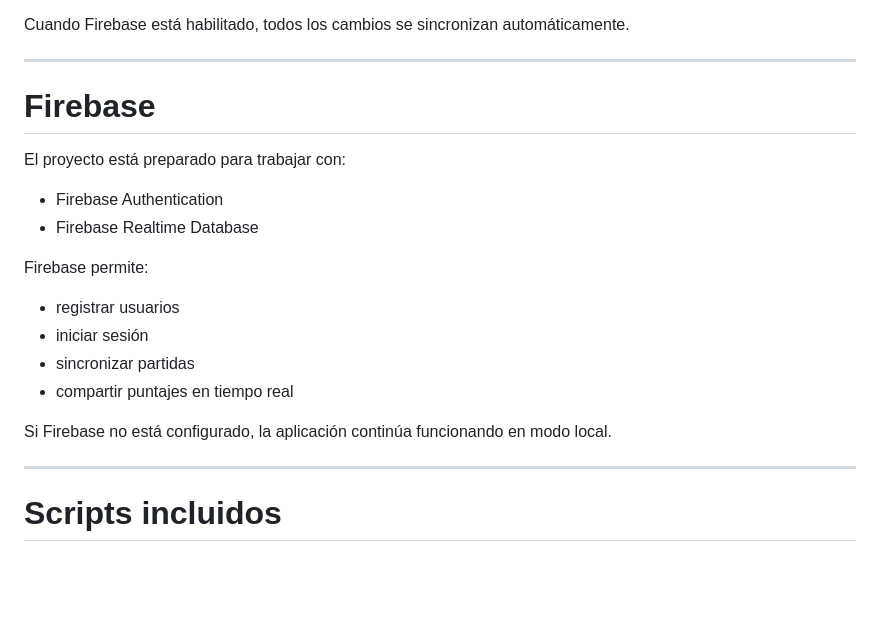
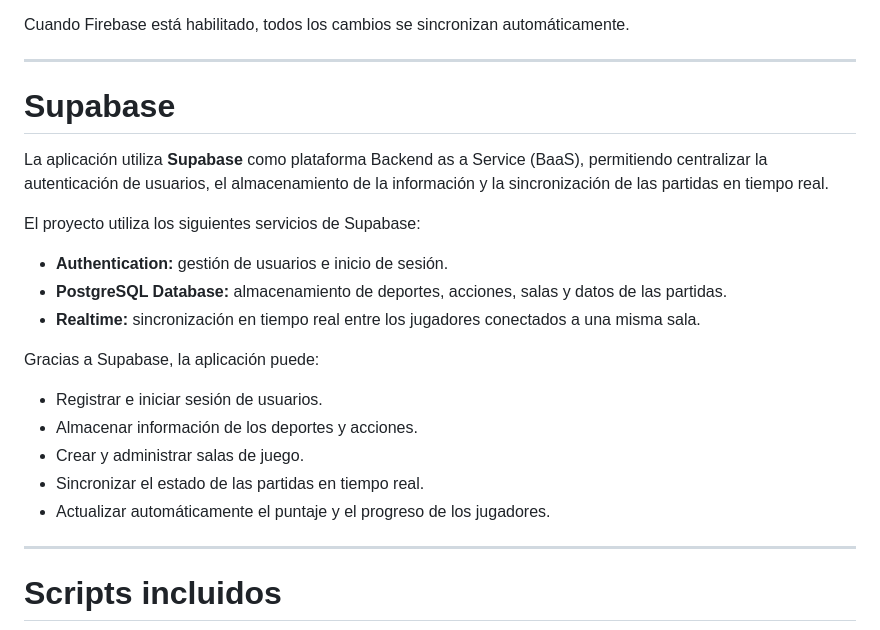
Before and after one commit to JoPeraltaV/Bingo-Sport---Certamen-2-, a Markdown page: README.md, the part around the change. GitHub-like rendering; blank space fills up the shorter version.

```diff
--- a/README.md
+++ b/README.md
@@ -332,21 +332,23 @@ Cuando Firebase está habilitado, todos los cambios se sincronizan automáticame
 
 ---
 
-# Firebase
+# Supabase
 
-El proyecto está preparado para trabajar con:
+La aplicación utiliza **Supabase** como plataforma Backend as a Service (BaaS), permitiendo centralizar la autenticación de usuarios, el almacenamiento de la información y la sincronización de las partidas en tiempo real.
 
-- Firebase Authentication
-- Firebase Realtime Database
+El proyecto utiliza los siguientes servicios de Supabase:
 
-Firebase permite:
+- **Authentication:** gestión de usuarios e inicio de sesión.
+- **PostgreSQL Database:** almacenamiento de deportes, acciones, salas y datos de las partidas.
+- **Realtime:** sincronización en tiempo real entre los jugadores conectados a una misma sala.
 
-- registrar usuarios
-- iniciar sesión
-- sincronizar partidas
-- compartir puntajes en tiempo real
+Gracias a Supabase, la aplicación puede:
 
-Si Firebase no está configurado, la aplicación continúa funcionando en modo local.
+- Registrar e iniciar sesión de usuarios.
+- Almacenar información de los deportes y acciones.
+- Crear y administrar salas de juego.
+- Sincronizar el estado de las partidas en tiempo real.
+- Actualizar automáticamente el puntaje y el progreso de los jugadores.
 
 ---
 
```
